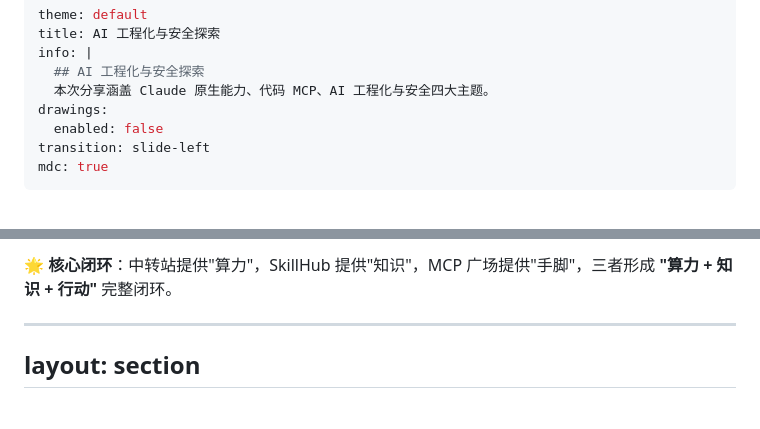
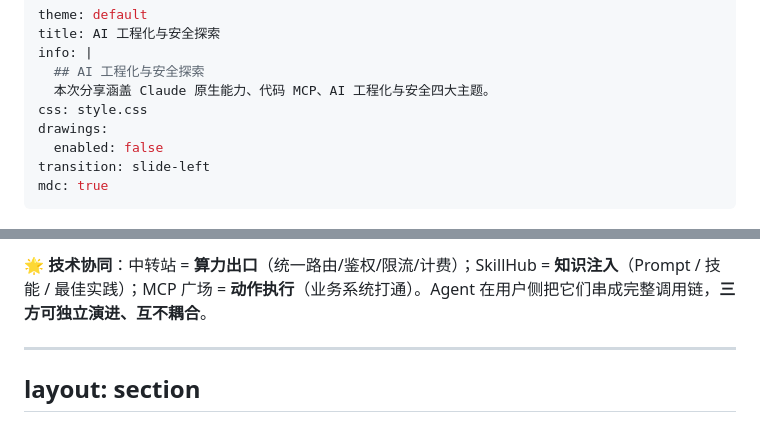
Before and after one commit to dxsdyhm/aippt, a Markdown page: slides.md, 2 parts joined by grey strips. GitHub-like rendering.

```diff
--- a/slides.md
+++ b/slides.md
@@ -4,6 +4,7 @@ title: AI 工程化与安全探索
 info: |
   ## AI 工程化与安全探索
   本次分享涵盖 Claude 原生能力、代码 MCP、AI 工程化与安全四大主题。
+css: style.css
 drawings:
   enabled: false
 transition: slide-left
@@ -962,5 +962,5 @@ flowchart LR
 
-🌟 **核心闭环**：中转站提供"算力"，SkillHub 提供"知识"，MCP 广场提供"手脚"，三者形成 **"算力 + 知识 + 行动"** 完整闭环。
+🌟 **技术协同**：中转站 = **算力出口**（统一路由/鉴权/限流/计费）；SkillHub = **知识注入**（Prompt / 技能 / 最佳实践）；MCP 广场 = **动作执行**（业务系统打通）。Agent 在用户侧把它们串成完整调用链，**三方可独立演进、互不耦合**。
 
 </div>
 
```
Also changed, not shown: other parts of slides.md (+9 -10 lines).
